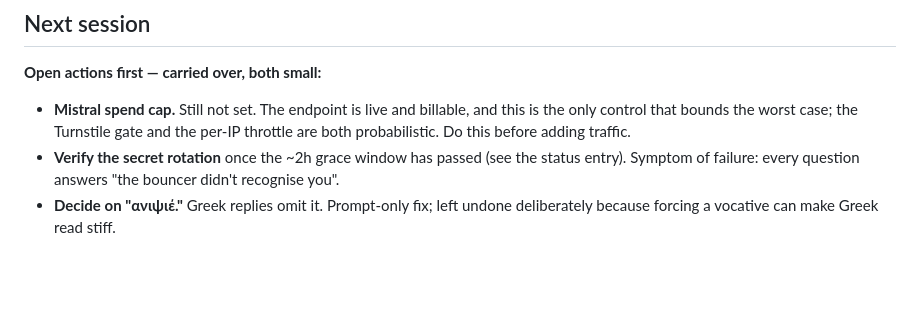
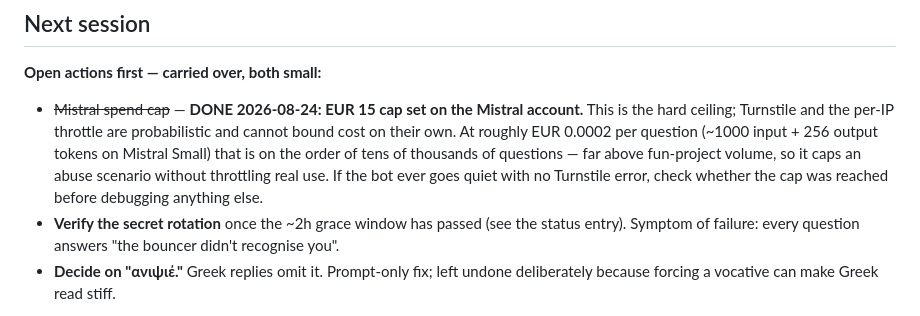
Before and after one commit to noustelos/not_so_dev, a Markdown page: CLAUDE.md, the part around the change. Drawn GitHub-style; blank space fills up the shorter version.

Commit message:
docs: Mistral spend cap set (EUR 15) — last critical open item closed
The hard ceiling is now in place. Turnstile and the per-IP throttle reduce
abuse probability but cannot bound cost; this does. Notes the rough
question-volume equivalent so the figure can be judged later, and records
'cap reached' as something to check before debugging a silent bot.

Co-Authored-By: Claude Opus 5 (1M context) <noreply@anthropic.com>

```diff
--- a/CLAUDE.md
+++ b/CLAUDE.md
@@ -181,9 +181,14 @@ production.
 
 **Open actions first — carried over, both small:**
 
-- **Mistral spend cap.** Still not set. The endpoint is live and billable, and
-  this is the only control that bounds the worst case; the Turnstile gate and
-  the per-IP throttle are both probabilistic. Do this before adding traffic.
+- ~~Mistral spend cap~~ — **DONE 2026-08-24: EUR 15 cap set on the Mistral
+  account.** This is the hard ceiling; Turnstile and the per-IP throttle are
+  probabilistic and cannot bound cost on their own. At roughly EUR 0.0002 per
+  question (~1000 input + 256 output tokens on Mistral Small) that is on the
+  order of tens of thousands of questions — far above fun-project volume, so it
+  caps an abuse scenario without throttling real use. If the bot ever goes
+  quiet with no Turnstile error, check whether the cap was reached before
+  debugging anything else.
 - **Verify the secret rotation** once the ~2h grace window has passed (see the
   status entry). Symptom of failure: every question answers "the bouncer didn't
   recognise you".
```
